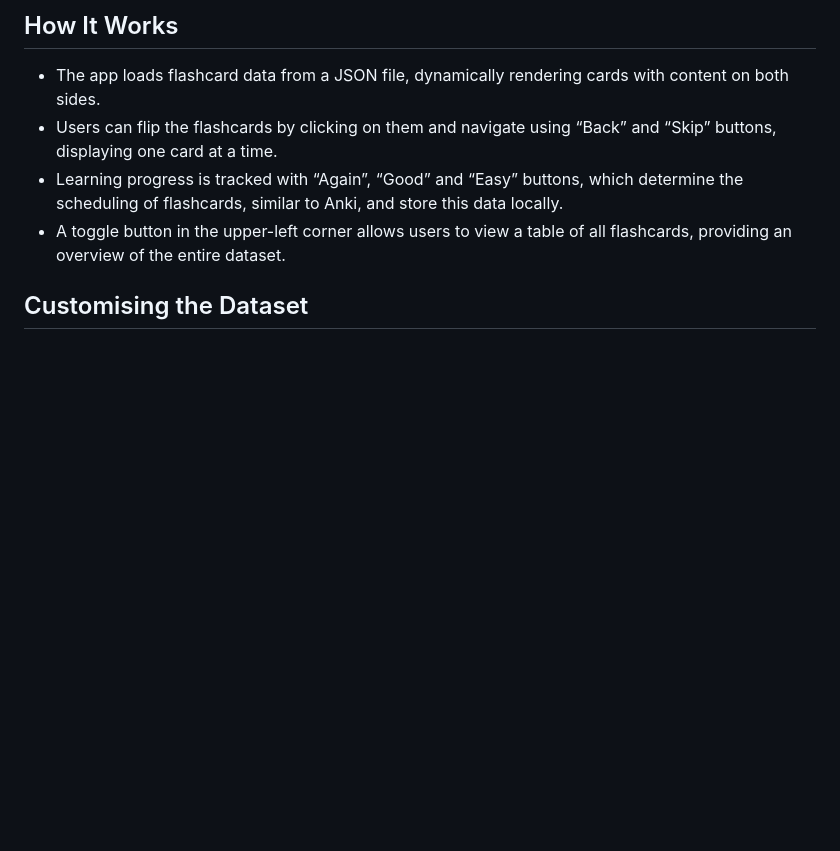
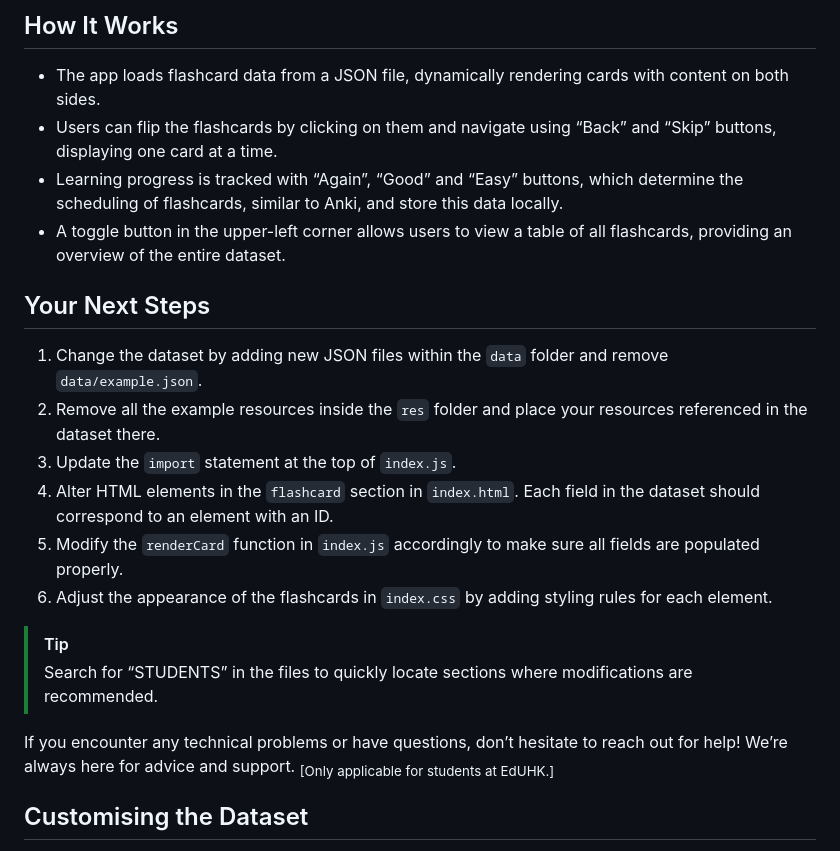
Before and after one commit to pedagogist/vanilla-flashcard-generator-app-template, a Markdown page: README.md, the part around the change printed below. Rendered like a GitHub page; blank space fills up the shorter version.

```diff
--- a/README.md
+++ b/README.md
@@ -26,6 +26,20 @@ Although this template is designed for undergraduate students of a capstone proj
 - Learning progress is tracked with “Again”, “Good” and “Easy” buttons, which determine the scheduling of flashcards, similar to Anki, and store this data locally.
 - A toggle button in the upper-left corner allows users to view a table of all flashcards, providing an overview of the entire dataset.
 
+## Your Next Steps
+
+1. Change the dataset by adding new JSON files within the `data` folder and remove `data/example.json`.
+2. Remove all the example resources inside the `res` folder and place your resources referenced in the dataset there.
+3. Update the `import` statement at the top of `index.js`.
+4. Alter HTML elements in the `flashcard` section in `index.html`. Each field in the dataset should correspond to an element with an ID.
+5. Modify the `renderCard` function in `index.js` accordingly to make sure all fields are populated properly.
+6. Adjust the appearance of the flashcards in `index.css` by adding styling rules for each element.
+
+> [!TIP]
+> Search for “STUDENTS” in the files to quickly locate sections where modifications are recommended.
+
+If you encounter any technical problems or have questions, don’t hesitate to reach out for help! We’re always here for advice and support. <sub>[Only applicable for students at EdUHK.]</sub>
+
 ## Customising the Dataset
 
 Flashcard data is provided in the [`data/example.json`](/data/example.json) file. This file contains an array of flashcard objects. The fields within are intended as examples, and students should modify or expand these fields to suit their specific project needs.
```
Also changed, not shown: other parts of README.md (+120 -9 lines).
